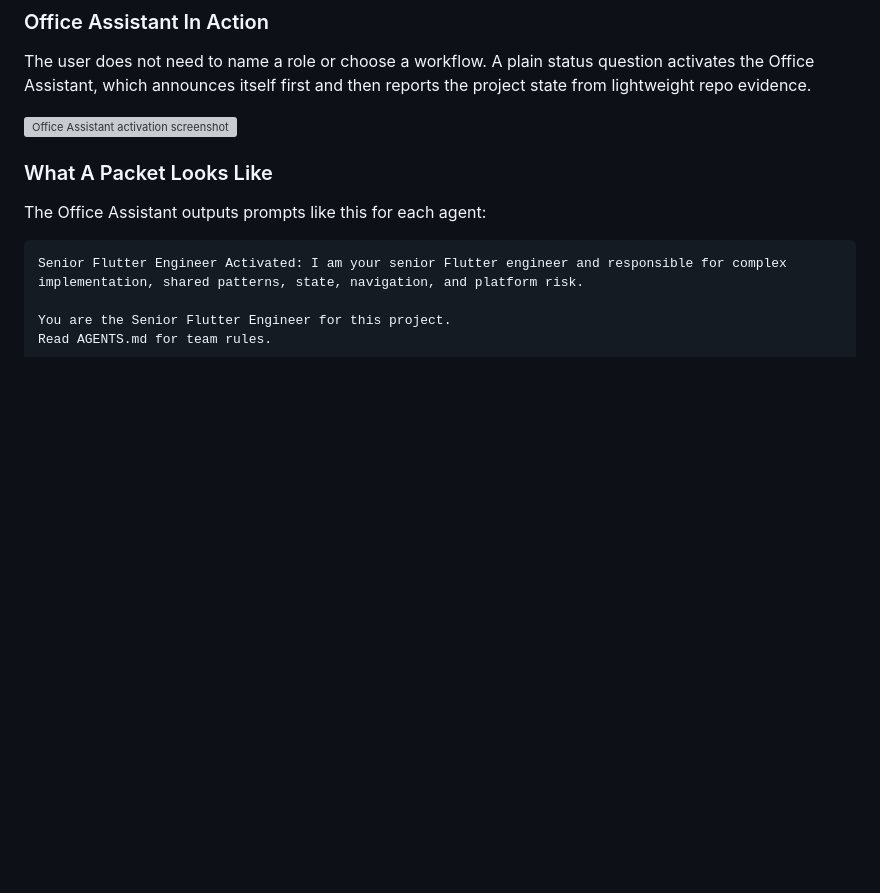
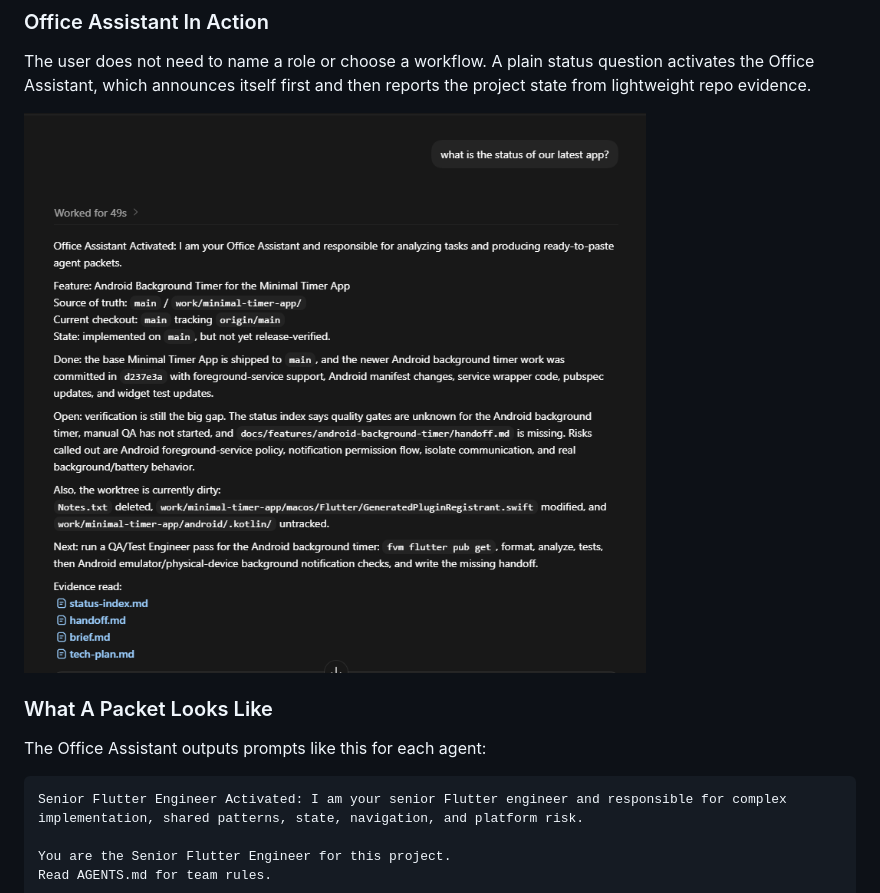
Before and after one commit to SafalFrom2050/ai-dev-team-flutter, a Markdown page: README.md, the part around the change. GitHub-like rendering; pictures changed too: docs/assets/readme/office-assistant-activation.png (added); blank space fills up the shorter version; grey boxes are pictures that could not be loaded.

Commit message:
docs(readme): use actual assistant screenshot

```diff
--- a/README.md
+++ b/README.md
@@ -224,7 +224,7 @@ The user does not need to name a role or choose a workflow. A plain status
 question activates the Office Assistant, which announces itself first and then
 reports the project state from lightweight repo evidence.
 
-![Office Assistant activation screenshot](docs/assets/readme/office-assistant-activation.svg)
+![Office Assistant activation screenshot](docs/assets/readme/office-assistant-activation.png)
 
 ### What A Packet Looks Like
 
```
Also changed, not shown: CEO_OVERVIEW.md (+3 -3 lines), 1 other file.
